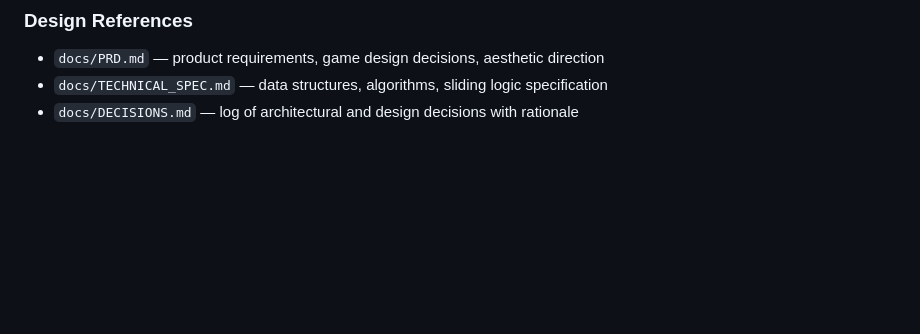
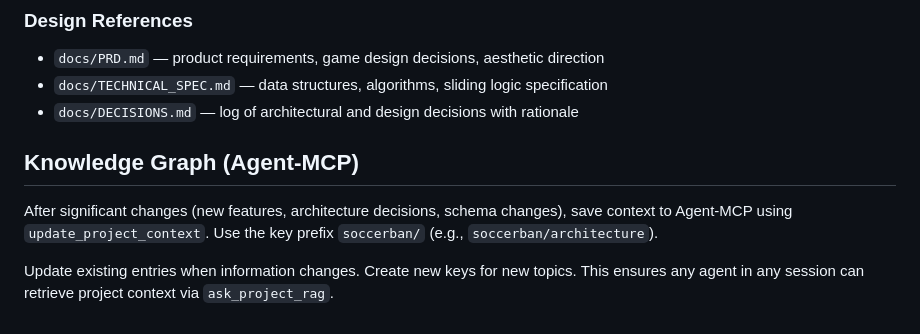
Before and after one commit to emily-flambe/soccerban, a Markdown page: CLAUDE.md, the part around the change. Drawn GitHub-style; blank space fills up the shorter version.

Commit message:
Add Agent-MCP knowledge graph instructions to CLAUDE.md
Co-Authored-By: Claude Opus 4.6 (1M context) <noreply@anthropic.com>

```diff
--- a/CLAUDE.md
+++ b/CLAUDE.md
@@ -118,3 +118,9 @@ This project uses a layered context system. Follow these rules to keep it health
 - `docs/PRD.md` — product requirements, game design decisions, aesthetic direction
 - `docs/TECHNICAL_SPEC.md` — data structures, algorithms, sliding logic specification
 - `docs/DECISIONS.md` — log of architectural and design decisions with rationale
+
+## Knowledge Graph (Agent-MCP)
+
+After significant changes (new features, architecture decisions, schema changes), save context to Agent-MCP using `update_project_context`. Use the key prefix `soccerban/` (e.g., `soccerban/architecture`).
+
+Update existing entries when information changes. Create new keys for new topics. This ensures any agent in any session can retrieve project context via `ask_project_rag`.
```
